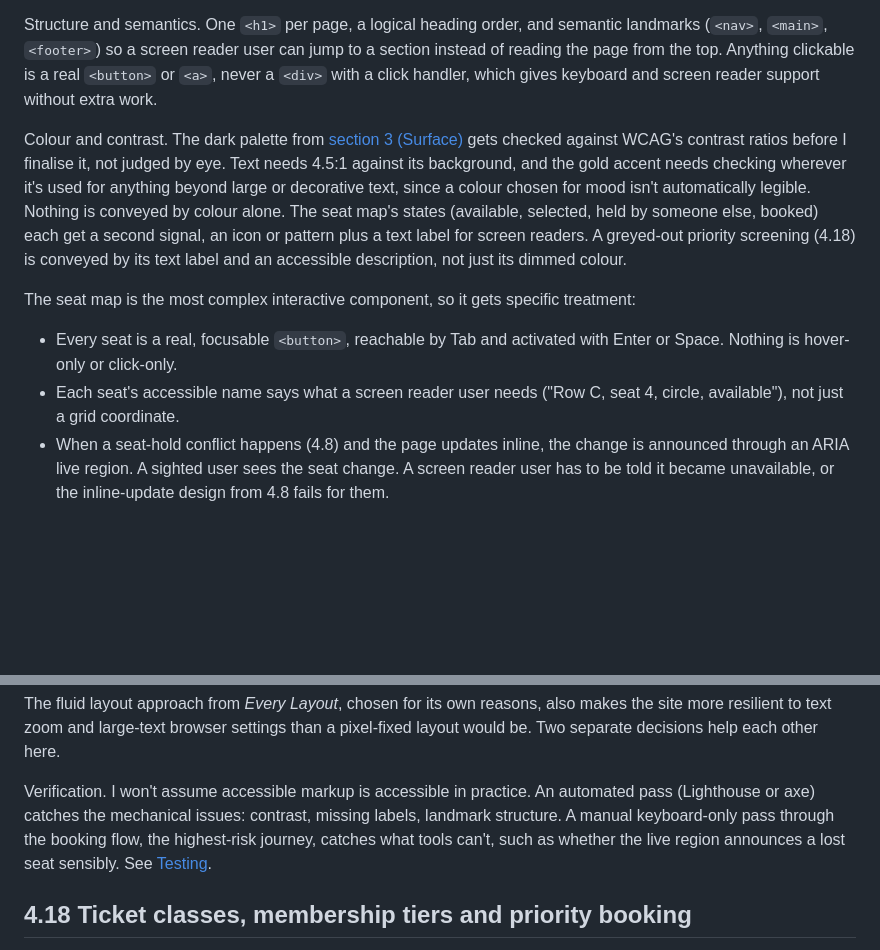
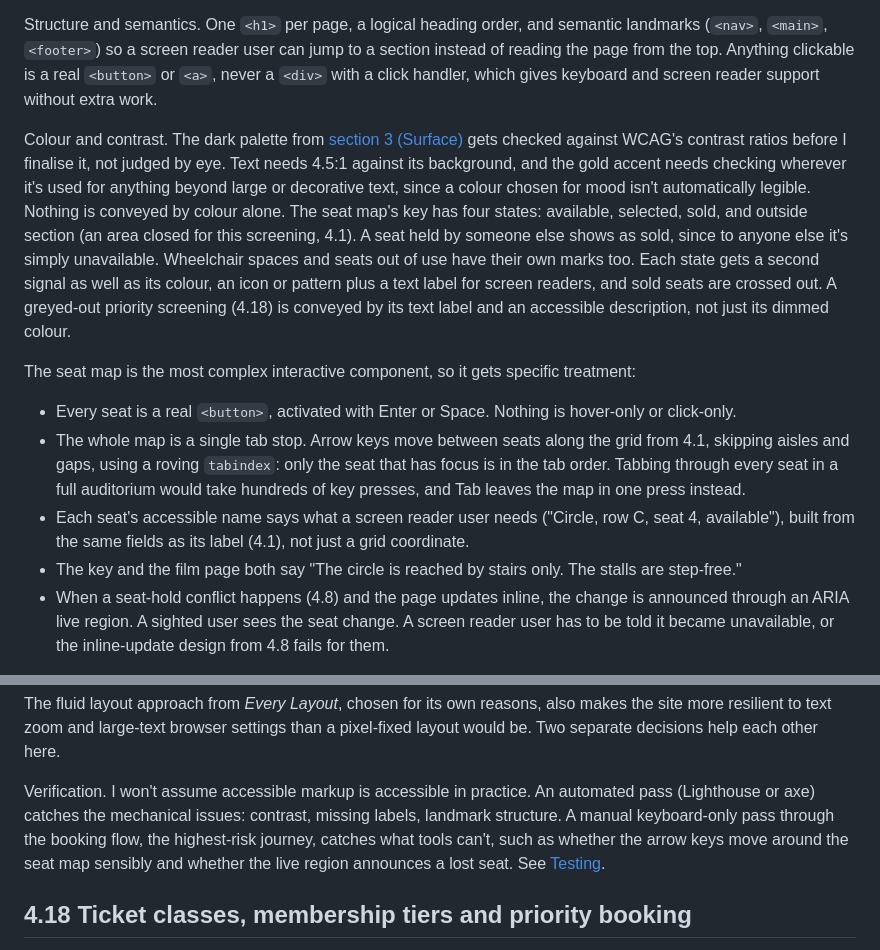
Before and after one commit to StockoL/regal-cinema, a Markdown page: docs/architecture.md, 2 parts joined by grey strips. Rendered like a GitHub page; blank space fills up the shorter version.

Commit message:
docs: arrow keys and the new seat key in 4.17
The seat map becomes one tab stop with arrow keys between seats and
a roving tabindex, each seat still a real button. The key has four
states, with sold seats crossed out, plus marks for wheelchair
spaces and seats out of use, and states the circle is stairs only.
The keyboard check now covers the arrow keys.

```diff
--- a/docs/architecture.md
+++ b/docs/architecture.md
@@ -340,12 +340,14 @@ The target is WCAG 2.1 AA, the practical, widely used baseline, which makes the
 
 Structure and semantics. One `<h1>` per page, a logical heading order, and semantic landmarks (`<nav>`, `<main>`, `<footer>`) so a screen reader user can jump to a section instead of reading the page from the top. Anything clickable is a real `<button>` or `<a>`, never a `<div>` with a click handler, which gives keyboard and screen reader support without extra work.
 
-Colour and contrast. The dark palette from [section 3 (Surface)](ux_design.md#v-surface) gets checked against WCAG's contrast ratios before I finalise it, not judged by eye. Text needs 4.5:1 against its background, and the gold accent needs checking wherever it's used for anything beyond large or decorative text, since a colour chosen for mood isn't automatically legible. Nothing is conveyed by colour alone. The seat map's states (available, selected, held by someone else, booked) each get a second signal, an icon or pattern plus a text label for screen readers. A greyed-out priority screening (4.18) is conveyed by its text label and an accessible description, not just its dimmed colour.
+Colour and contrast. The dark palette from [section 3 (Surface)](ux_design.md#v-surface) gets checked against WCAG's contrast ratios before I finalise it, not judged by eye. Text needs 4.5:1 against its background, and the gold accent needs checking wherever it's used for anything beyond large or decorative text, since a colour chosen for mood isn't automatically legible. Nothing is conveyed by colour alone. The seat map's key has four states: available, selected, sold, and outside section (an area closed for this screening, 4.1). A seat held by someone else shows as sold, since to anyone else it's simply unavailable. Wheelchair spaces and seats out of use have their own marks too. Each state gets a second signal as well as its colour, an icon or pattern plus a text label for screen readers, and sold seats are crossed out. A greyed-out priority screening (4.18) is conveyed by its text label and an accessible description, not just its dimmed colour.
 
 The seat map is the most complex interactive component, so it gets specific treatment:
 
-- Every seat is a real, focusable `<button>`, reachable by Tab and activated with Enter or Space. Nothing is hover-only or click-only.
-- Each seat's accessible name says what a screen reader user needs ("Row C, seat 4, circle, available"), not just a grid coordinate.
+- Every seat is a real `<button>`, activated with Enter or Space. Nothing is hover-only or click-only.
+- The whole map is a single tab stop. Arrow keys move between seats along the grid from 4.1, skipping aisles and gaps, using a roving `tabindex`: only the seat that has focus is in the tab order. Tabbing through every seat in a full auditorium would take hundreds of key presses, and Tab leaves the map in one press instead.
+- Each seat's accessible name says what a screen reader user needs ("Circle, row C, seat 4, available"), built from the same fields as its label (4.1), not just a grid coordinate.
+- The key and the film page both say "The circle is reached by stairs only. The stalls are step-free."
 - When a seat-hold conflict happens (4.8) and the page updates inline, the change is announced through an ARIA live region. A sighted user sees the seat change. A screen reader user has to be told it became unavailable, or the inline-update design from 4.8 fails for them.
 
 Forms (registration, checkout, enquiries, staff tools). Every input has a real, associated `<label>`. Validation errors are stated in text, not colour alone, and tied to their field so a screen reader announces which field the error belongs to.
@@ -354,7 +356,7 @@ Focus and motion. I'm defining a visible, high-contrast focus style for the dark
 
 The fluid layout approach from _Every Layout_, chosen for its own reasons, also makes the site more resilient to text zoom and large-text browser settings than a pixel-fixed layout would be. Two separate decisions help each other here.
 
-Verification. I won't assume accessible markup is accessible in practice. An automated pass (Lighthouse or axe) catches the mechanical issues: contrast, missing labels, landmark structure. A manual keyboard-only pass through the booking flow, the highest-risk journey, catches what tools can't, such as whether the live region announces a lost seat sensibly. See [Testing](testing.md).
+Verification. I won't assume accessible markup is accessible in practice. An automated pass (Lighthouse or axe) catches the mechanical issues: contrast, missing labels, landmark structure. A manual keyboard-only pass through the booking flow, the highest-risk journey, catches what tools can't, such as whether the arrow keys move around the seat map sensibly and whether the live region announces a lost seat. See [Testing](testing.md).
 
 ## 4.18 Ticket classes, membership tiers and priority booking
 
```
